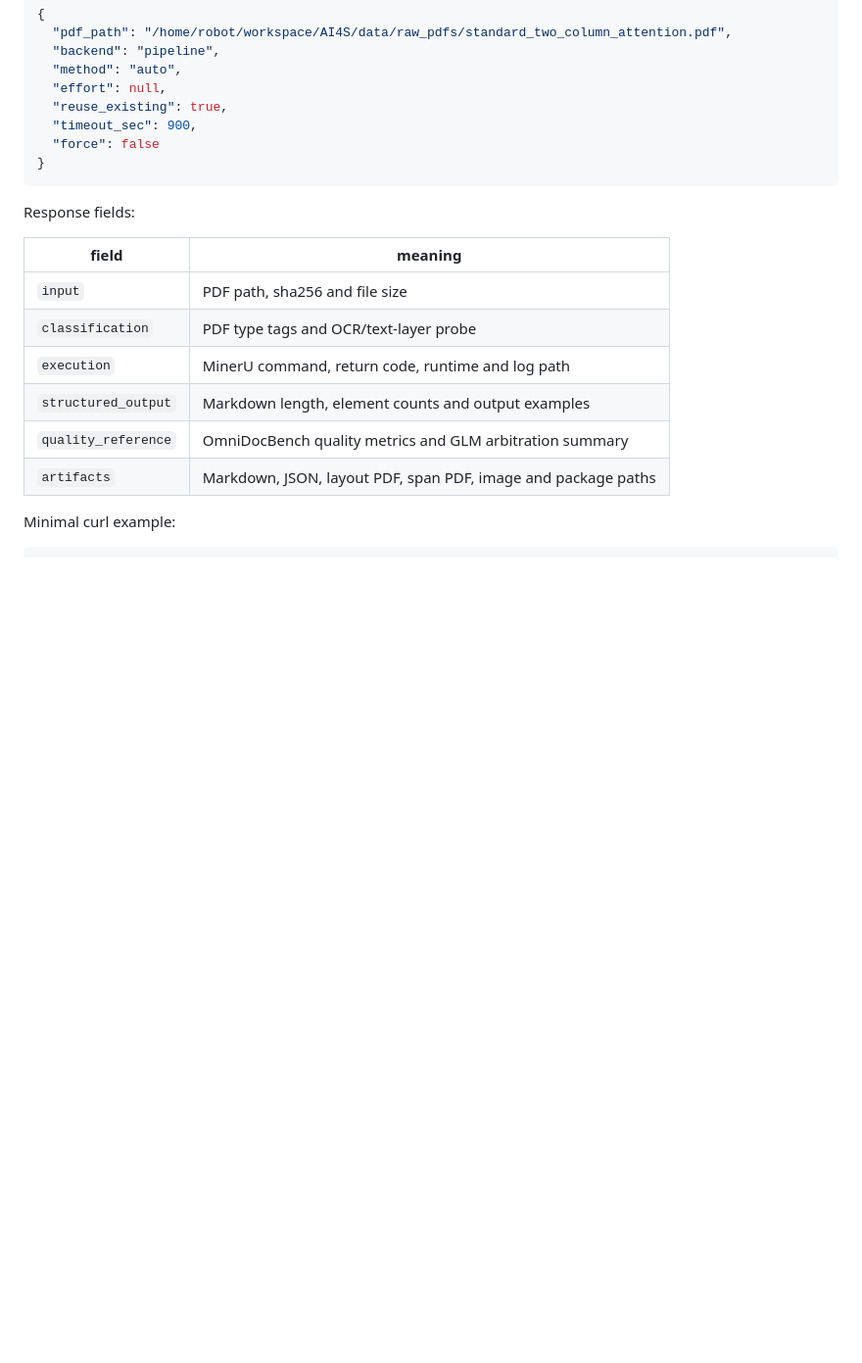
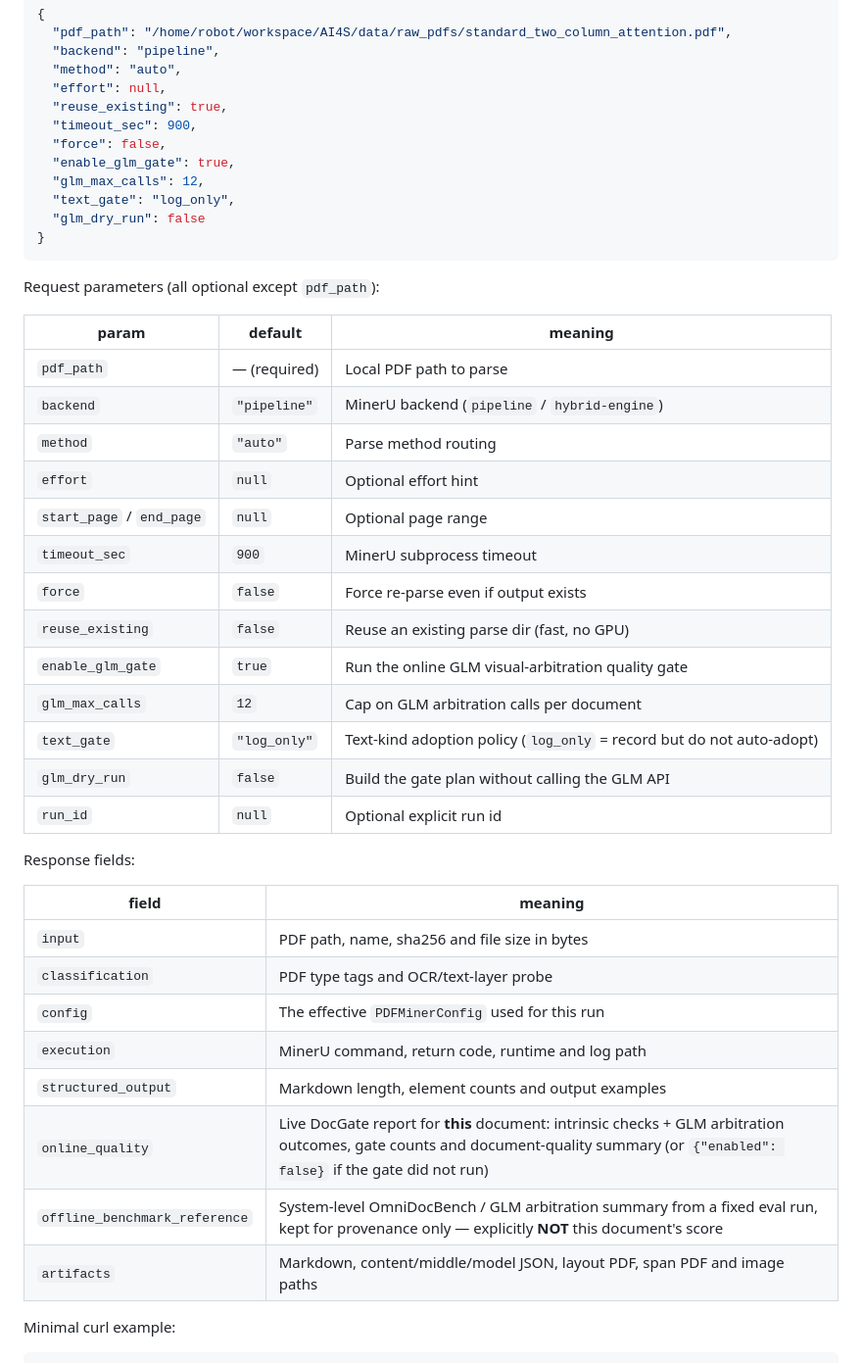
Before and after one commit to xiahy23/xiahy23-pdf-agent, a Markdown page: docs/pdf_miner_agent_api.md, the part around one of its changes. Shown at 98% size. Rendered like a GitHub page; blank space fills up the shorter version.

````diff
--- a/docs/pdf_miner_agent_api.md
+++ b/docs/pdf_miner_agent_api.md
@@ -44,20 +44,44 @@ Request:
   "effort": null,
   "reuse_existing": true,
   "timeout_sec": 900,
-  "force": false
+  "force": false,
+  "enable_glm_gate": true,
+  "glm_max_calls": 12,
+  "text_gate": "log_only",
+  "glm_dry_run": false
 }
 ```
+
+Request parameters (all optional except `pdf_path`):
+
+| param | default | meaning |
+| --- | --- | --- |
+| `pdf_path` | — (required) | Local PDF path to parse |
+| `backend` | `"pipeline"` | MinerU backend (`pipeline` / `hybrid-engine`) |
+| `method` | `"auto"` | Parse method routing |
+| `effort` | `null` | Optional effort hint |
+| `start_page` / `end_page` | `null` | Optional page range |
+| `timeout_sec` | `900` | MinerU subprocess timeout |
+| `force` | `false` | Force re-parse even if output exists |
+| `reuse_existing` | `false` | Reuse an existing parse dir (fast, no GPU) |
+| `enable_glm_gate` | `true` | Run the online GLM visual-arbitration quality gate |
+| `glm_max_calls` | `12` | Cap on GLM arbitration calls per document |
+| `text_gate` | `"log_only"` | Text-kind adoption policy (`log_only` = record but do not auto-adopt) |
+| `glm_dry_run` | `false` | Build the gate plan without calling the GLM API |
+| `run_id` | `null` | Optional explicit run id |
 
 Response fields:
 
 | field | meaning |
 | --- | --- |
-| `input` | PDF path, sha256 and file size |
+| `input` | PDF path, name, sha256 and file size in bytes |
 | `classification` | PDF type tags and OCR/text-layer probe |
+| `config` | The effective `PDFMinerConfig` used for this run |
 | `execution` | MinerU command, return code, runtime and log path |
 | `structured_output` | Markdown length, element counts and output examples |
-| `quality_reference` | OmniDocBench quality metrics and GLM arbitration summary |
-| `artifacts` | Markdown, JSON, layout PDF, span PDF, image and package paths |
+| `online_quality` | Live DocGate report for **this** document: intrinsic checks + GLM arbitration outcomes, gate counts and document-quality summary (or `{"enabled": false}` if the gate did not run) |
+| `offline_benchmark_reference` | System-level OmniDocBench / GLM arbitration summary from a fixed eval run, kept for provenance only — explicitly **NOT** this document's score |
+| `artifacts` | Markdown, content/middle/model JSON, layout PDF, span PDF and image paths |
 
 Minimal curl example:
 
````
Also changed, not shown: other parts of docs/pdf_miner_agent_api.md (+3 -40 lines), README.md (+1 -1 lines).
